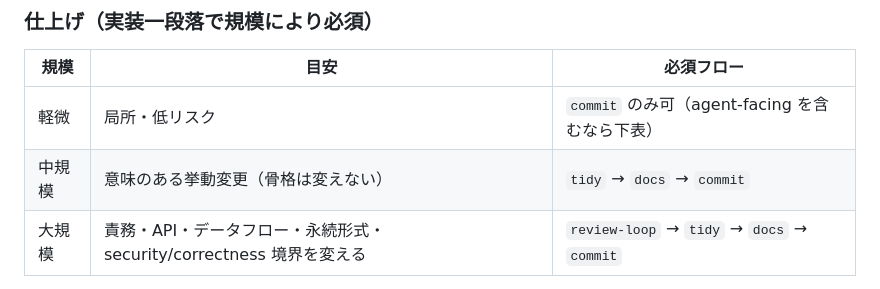
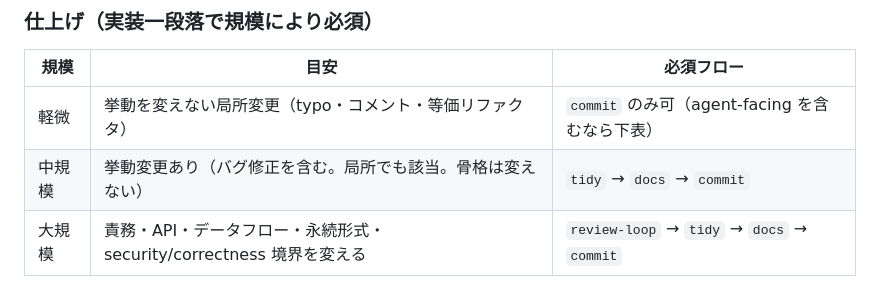
Before and after one commit to usagizmo/agentfiles, a Markdown page: agents/AGENTS.md, the part around the change. Rendered like a GitHub page.

Commit message:
📝 仕上げ規模の軸を挙動変更の有無に一本化
- 軽微 = 挙動を変えない局所変更（typo・コメント・等価リファクタ）に限定
- バグ修正は局所でも中規模とし tidy → docs → commit を必須化

```diff
--- a/agents/AGENTS.md
+++ b/agents/AGENTS.md
@@ -11,8 +11,8 @@
 
 | 規模 | 目安 | 必須フロー |
 | --- | --- | --- |
-| 軽微 | 局所・低リスク | `commit` のみ可（agent-facing を含むなら下表） |
-| 中規模 | 意味のある挙動変更（骨格は変えない） | `tidy` → `docs` → `commit` |
+| 軽微 | 挙動を変えない局所変更（typo・コメント・等価リファクタ） | `commit` のみ可（agent-facing を含むなら下表） |
+| 中規模 | 挙動変更あり（バグ修正を含む。局所でも該当。骨格は変えない） | `tidy` → `docs` → `commit` |
 | 大規模 | 責務・API・データフロー・永続形式・security/correctness 境界を変える | `review-loop` → `tidy` → `docs` → `commit` |
 
 - 実装中に `consult` または `review-loop` を使った場合は、規模に関わらず実装完了時に必ず `tidy` → `docs` → `commit` まで実行する。確認のみで実装しなかった `consult` は対象外
```
